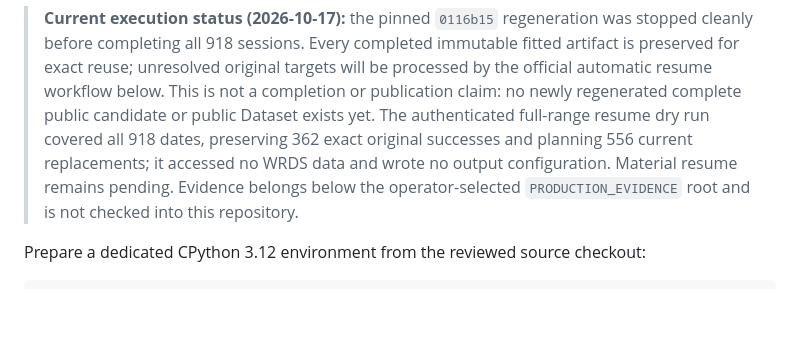
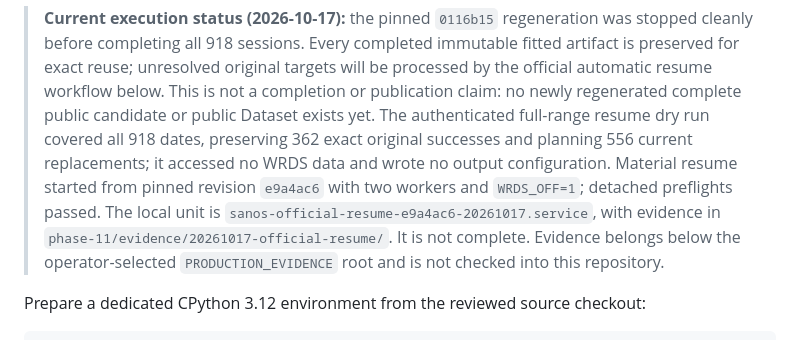
Before and after one commit to openquantai/sanos, a Markdown page: docs/production-runbook.md, the part around the change. Drawn GitHub-style; blank space fills up the shorter version.

Commit message:
Record official automatic backfill restart

```diff
--- a/docs/production-runbook.md
+++ b/docs/production-runbook.md
@@ -22,7 +22,10 @@ rolling 15-minute window is blocked before network access.
 > public candidate or public Dataset exists yet. The authenticated full-range
 > resume dry run covered all 918 dates, preserving 362 exact original successes
 > and planning 556 current replacements; it accessed no WRDS data and wrote no
-> output configuration. Material resume remains pending. Evidence belongs below
+> output configuration. Material resume started from pinned revision `e9a4ac6`
+> with two workers and `WRDS_OFF=1`; detached preflights passed. The local unit is
+> `sanos-official-resume-e9a4ac6-20261017.service`, with evidence in
+> `phase-11/evidence/20261017-official-resume/`. It is not complete. Evidence belongs below
 > the operator-selected `PRODUCTION_EVIDENCE` root and is not checked into this
 > repository.
 
```
Also changed, not shown: README.md (+3 -1 lines).
